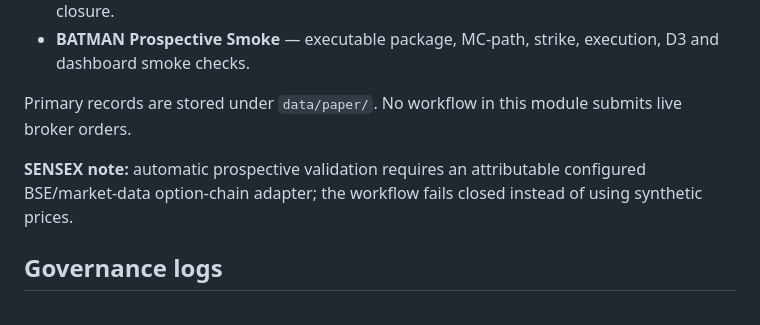
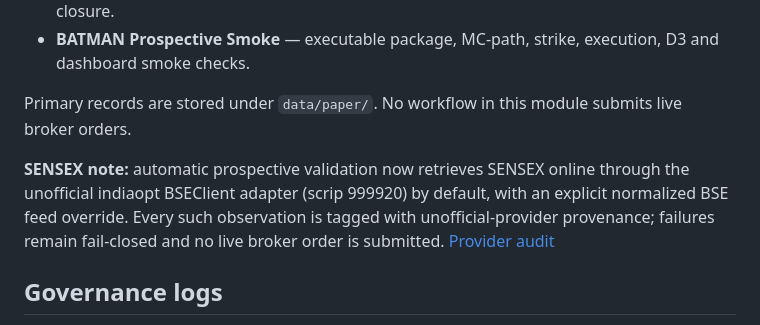
Before and after one commit to vishnuvcr/MC-OPTIONS-VERIFICATION-MC3, a Markdown page: README.md, the part around the change. Rendered like a GitHub page.

Commit message:
PV-13: update README SENSEX path

```diff
--- a/README.md
+++ b/README.md
@@ -73,7 +73,7 @@ The locked MC-RQ6-v1 strategy now has a separate prospective-validation layer:
 
 Primary records are stored under `data/paper/`. No workflow in this module submits live broker orders.
 
-**SENSEX note:** automatic prospective validation requires an attributable configured BSE/market-data option-chain adapter; the workflow fails closed instead of using synthetic prices.
+**SENSEX note:** automatic prospective validation now retrieves SENSEX online through the unofficial indiaopt BSEClient adapter (scrip 999920) by default, with an explicit normalized BSE feed override. Every such observation is tagged with unofficial-provider provenance; failures remain fail-closed and no live broker order is submitted. [Provider audit](research/prospective_validation/DATA_PROVIDER_AUDIT.md)
 
 ## Governance logs
 
```
